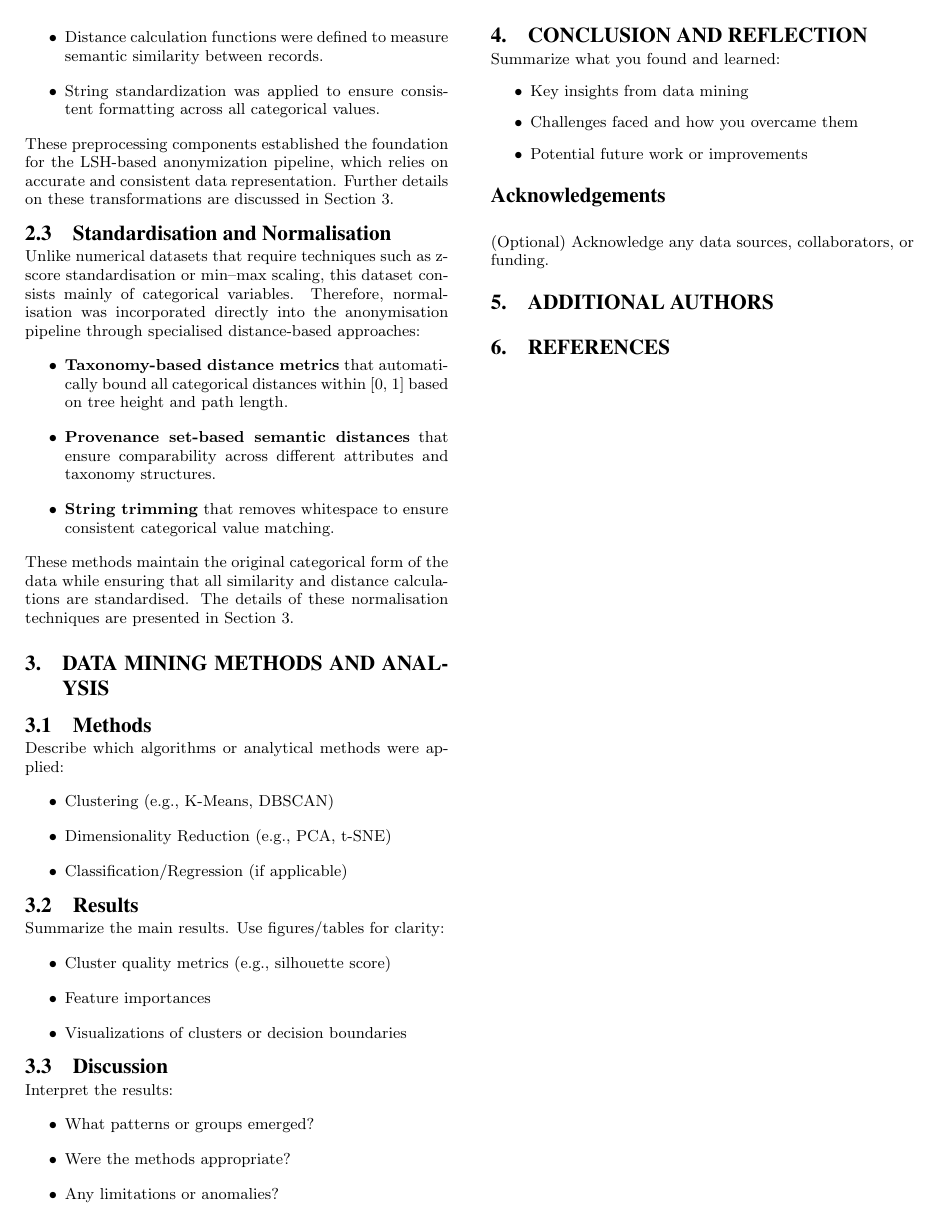
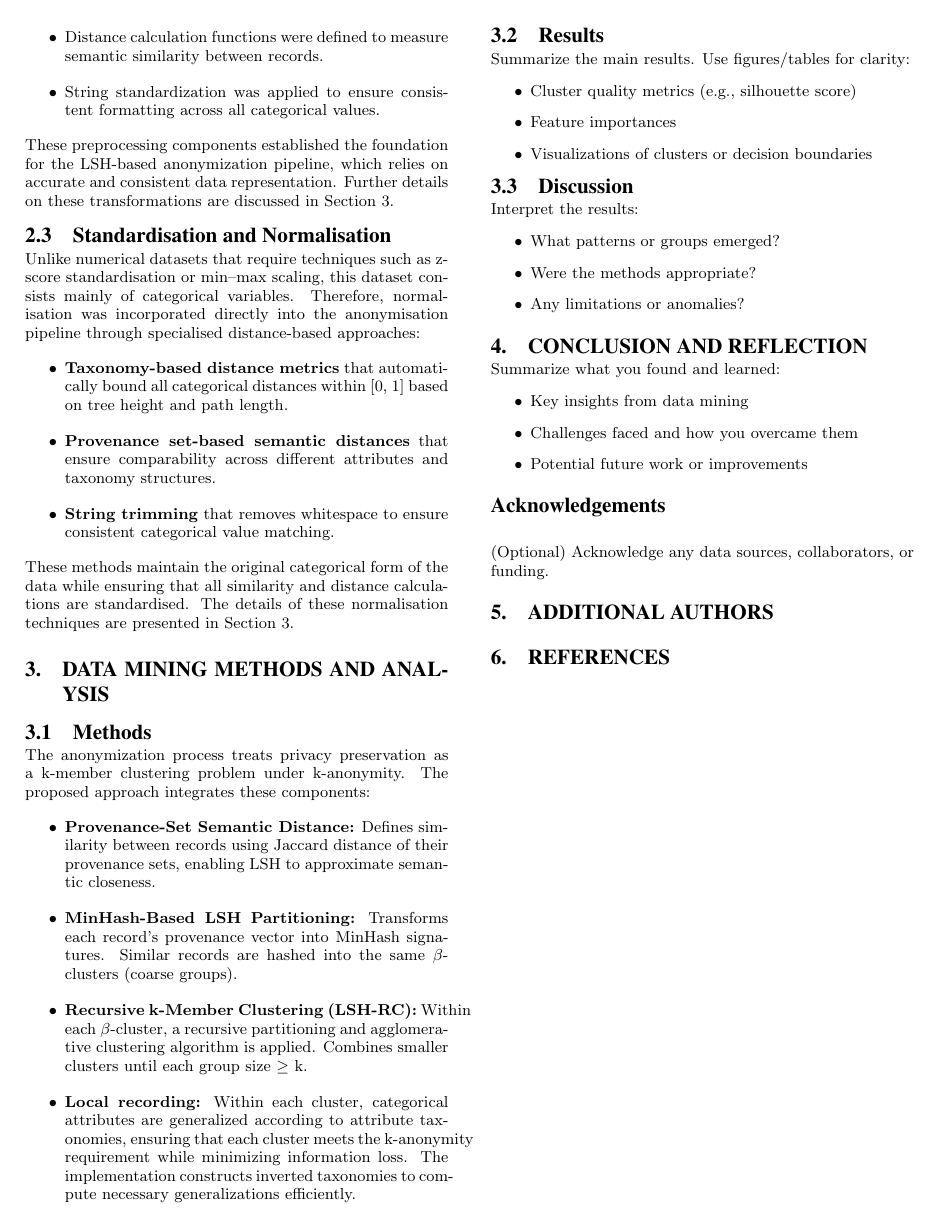
Before and after one commit to Khotso-Bore/Local-Recoding-Anonymization, a LaTeX document (report/final_report.tex): page 2 of 2. Compiled offline with pdfLaTeX.

Commit message:
- Added method section to report.

```diff
--- a/report/final_report.tex
+++ b/report/final_report.tex
@@ -119,11 +119,20 @@ These methods maintain the original categorical form of the data while ensuring
 \section{Data Mining Methods and Analysis}
 
 \subsection{Methods}
-Describe which algorithms or analytical methods were applied:
+The anonymization process treats privacy preservation as a k-member clustering problem under k-anonymity.
+ The proposed approach integrates these components:
 \begin{itemize}
-  \item Clustering (e.g., K-Means, DBSCAN)
-  \item Dimensionality Reduction (e.g., PCA, t-SNE)
-  \item Classification/Regression (if applicable)
+  \item \textbf{Provenance-Set Semantic Distance:}
+Defines similarity between records using Jaccard distance of their provenance sets, enabling LSH to approximate semantic closeness.
+
+  \item \textbf{MinHash-Based LSH Partitioning:} Transforms each record’s provenance vector into MinHash signatures.
+Similar records are hashed into the same \(\beta \)-clusters (coarse groups).
+
+  \item \textbf{Recursive k-Member Clustering (LSH-RC):}
+Within each \(\beta \)-cluster, a recursive partitioning and agglomerative clustering algorithm is applied.
+Combines smaller clusters until each group size \(\geq\) k.
+
+    \item \textbf{Local recording:} Within each cluster, categorical attributes are generalized according to attribute taxonomies, ensuring that each cluster meets the k-anonymity requirement while minimizing information loss. The implementation constructs inverted taxonomies to compute necessary generalizations efficiently.
 \end{itemize}
 
 \subsection{Results}
```
Also changed, not shown: 1 other file.
